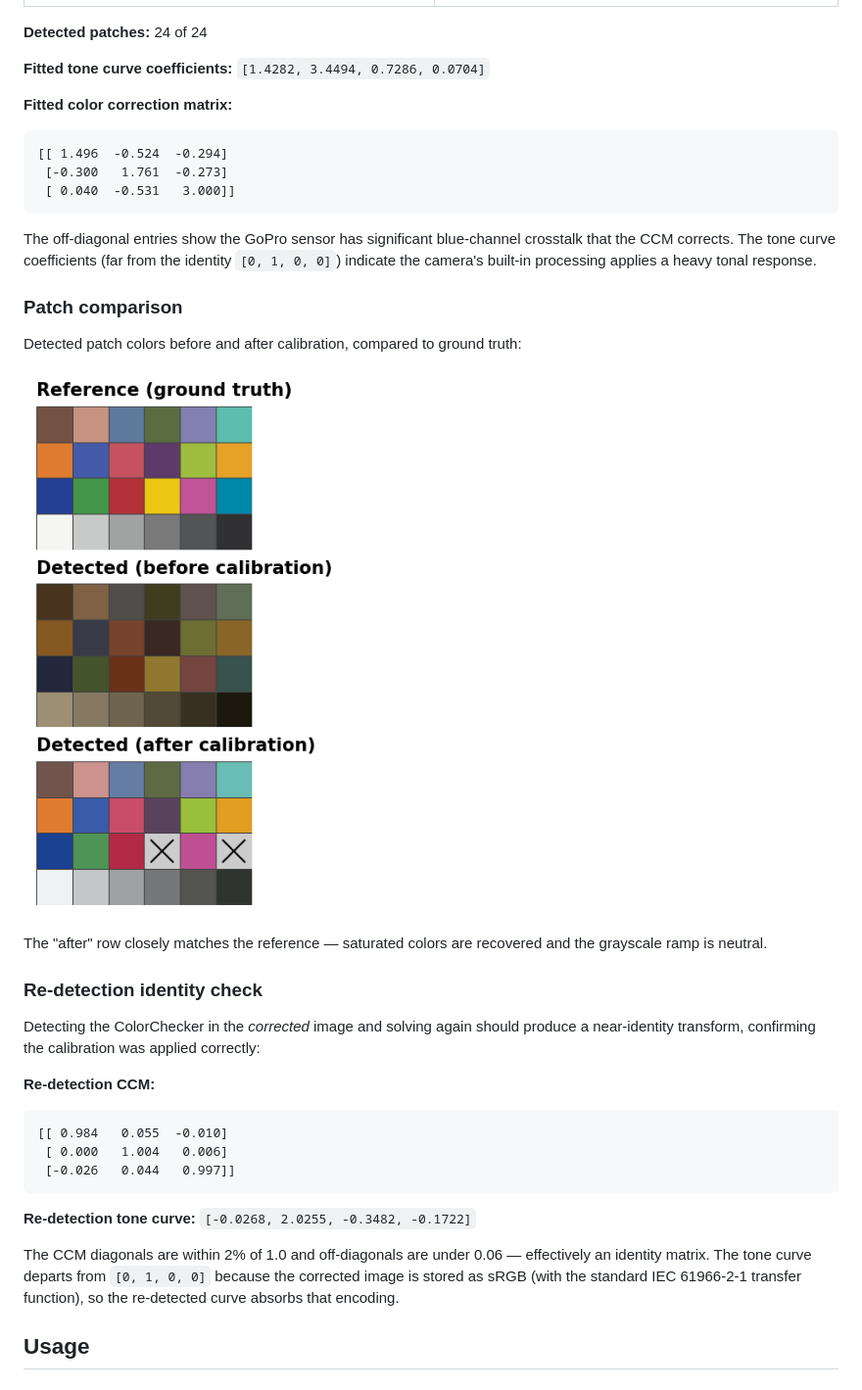
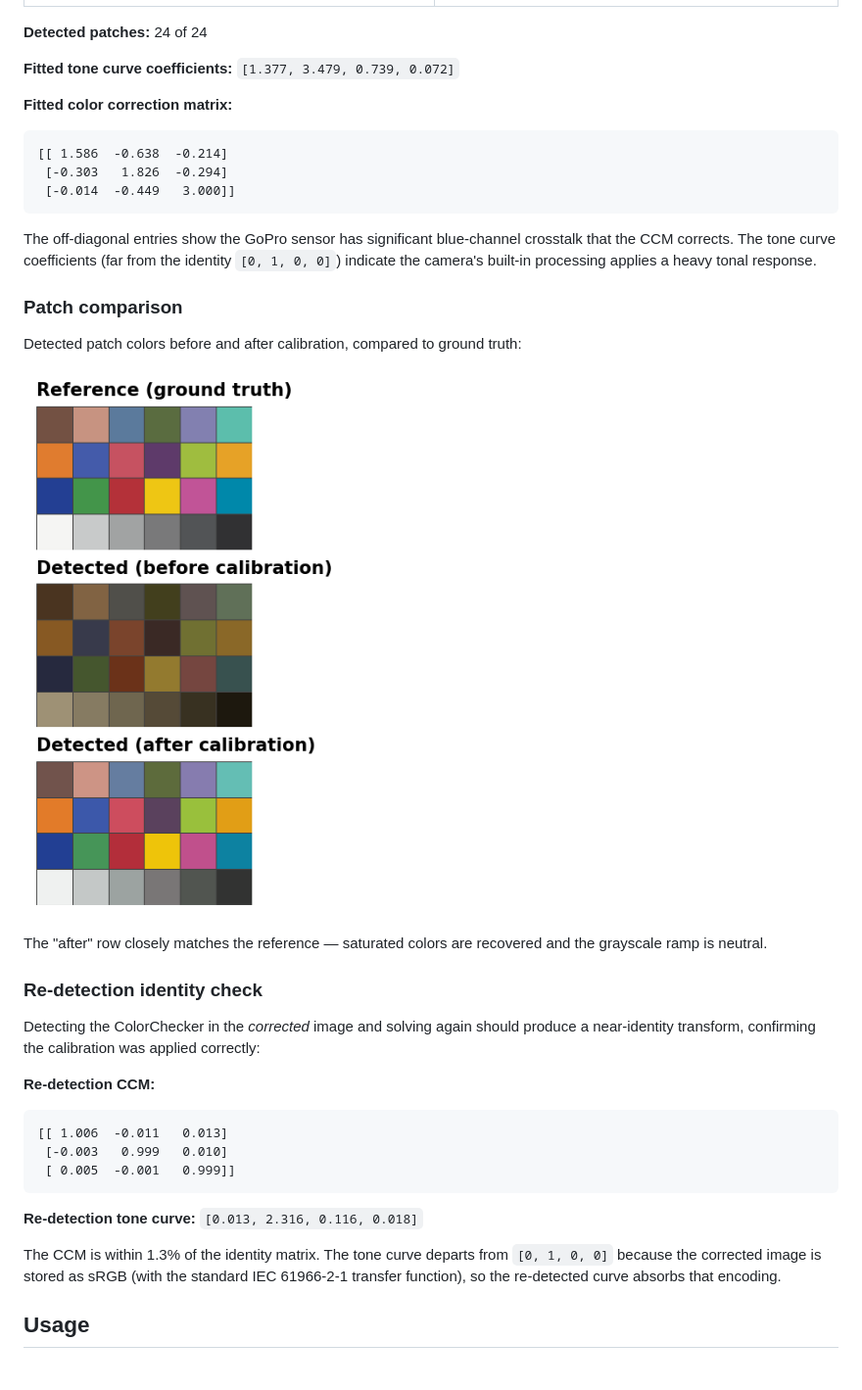
Before and after one commit to kmatzen/chromacal, a Markdown page: README.md, the part around the change. Shown at 98% size. GitHub-like rendering; pictures changed too: docs/patches.png.

Commit message:
Use full-res frame with 24/24 round-trip detection
Switch to video frame 29 where all 24 patches are detected both
before and after calibration, giving a clean identity check on
the round trip (CCM within 1.3% of identity). Save full-res images
as PNG with sRGB ICC at 1280px for reasonable file size.

Co-Authored-By: Claude Opus 4.6 (1M context) <noreply@anthropic.com>

````diff
--- a/README.md
+++ b/README.md
@@ -24,13 +24,13 @@ Before and after calibration on a GoPro Hero10 frame (ColorChecker visible in sc
 
 **Detected patches:** 24 of 24
 
-**Fitted tone curve coefficients:** `[1.4282, 3.4494, 0.7286, 0.0704]`
+**Fitted tone curve coefficients:** `[1.377, 3.479, 0.739, 0.072]`
 
 **Fitted color correction matrix:**
 ```
-[[ 1.496  -0.524  -0.294]
- [-0.300   1.761  -0.273]
- [ 0.040  -0.531   3.000]]
+[[ 1.586  -0.638  -0.214]
+ [-0.303   1.826  -0.294]
+ [-0.014  -0.449   3.000]]
 ```
 
 The off-diagonal entries show the GoPro sensor has significant blue-channel crosstalk that the CCM corrects. The tone curve coefficients (far from the identity `[0, 1, 0, 0]`) indicate the camera's built-in processing applies a heavy tonal response.
@@ -49,14 +49,14 @@ Detecting the ColorChecker in the *corrected* image and solving again should pro
 
 **Re-detection CCM:**
 ```
-[[ 0.984   0.055  -0.010]
- [ 0.000   1.004   0.006]
- [-0.026   0.044   0.997]]
+[[ 1.006  -0.011   0.013]
+ [-0.003   0.999   0.010]
+ [ 0.005  -0.001   0.999]]
 ```
 
-**Re-detection tone curve:** `[-0.0268, 2.0255, -0.3482, -0.1722]`
+**Re-detection tone curve:** `[0.013, 2.316, 0.116, 0.018]`
 
-The CCM diagonals are within 2% of 1.0 and off-diagonals are under 0.06 — effectively an identity matrix. The tone curve departs from `[0, 1, 0, 0]` because the corrected image is stored as sRGB (with the standard IEC 61966-2-1 transfer function), so the re-detected curve absorbs that encoding.
+The CCM is within 1.3% of the identity matrix. The tone curve departs from `[0, 1, 0, 0]` because the corrected image is stored as sRGB (with the standard IEC 61966-2-1 transfer function), so the re-detected curve absorbs that encoding.
 
 ## Usage
 
````
Also changed, not shown: docs/algorithm.md (+5 -5 lines), docs/after.png, docs/before.png.
